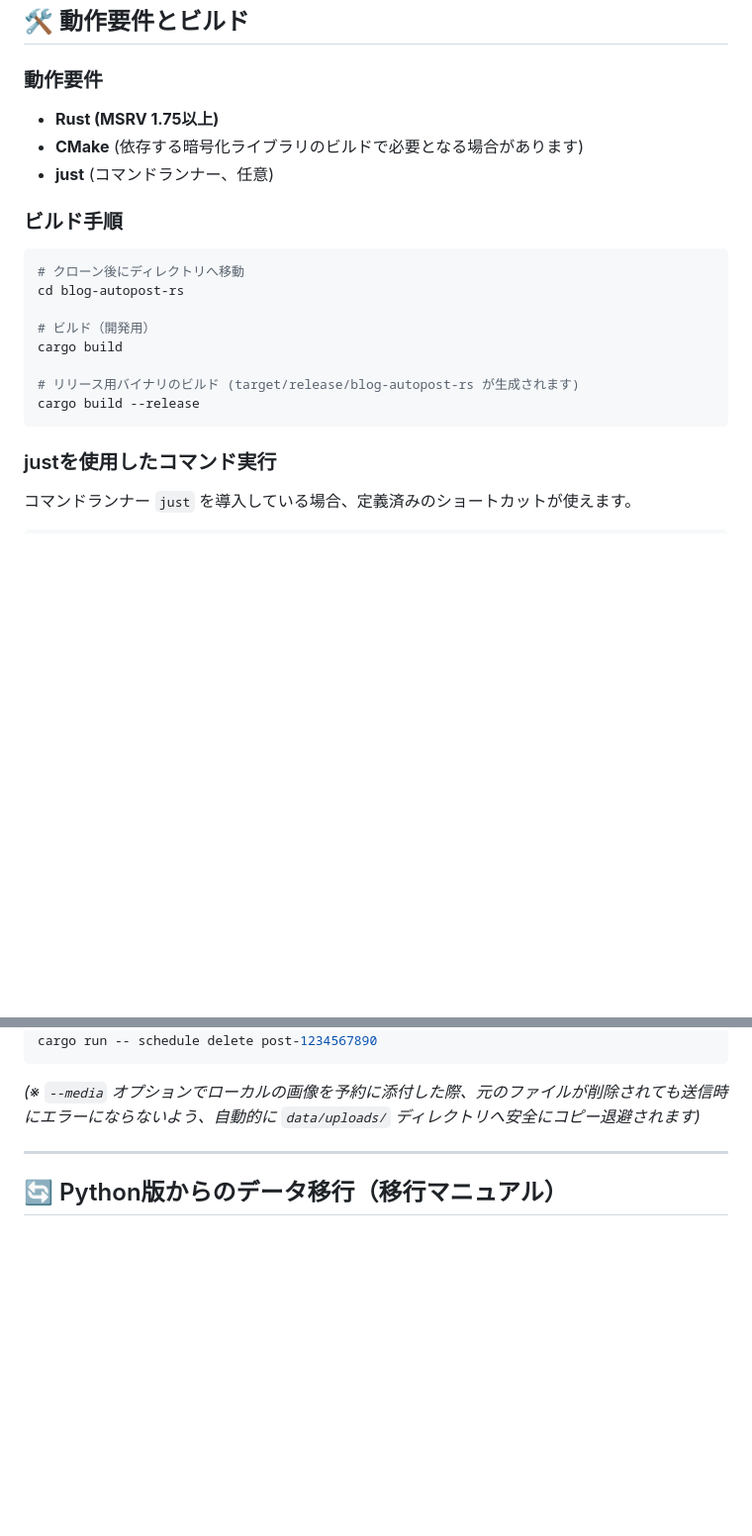
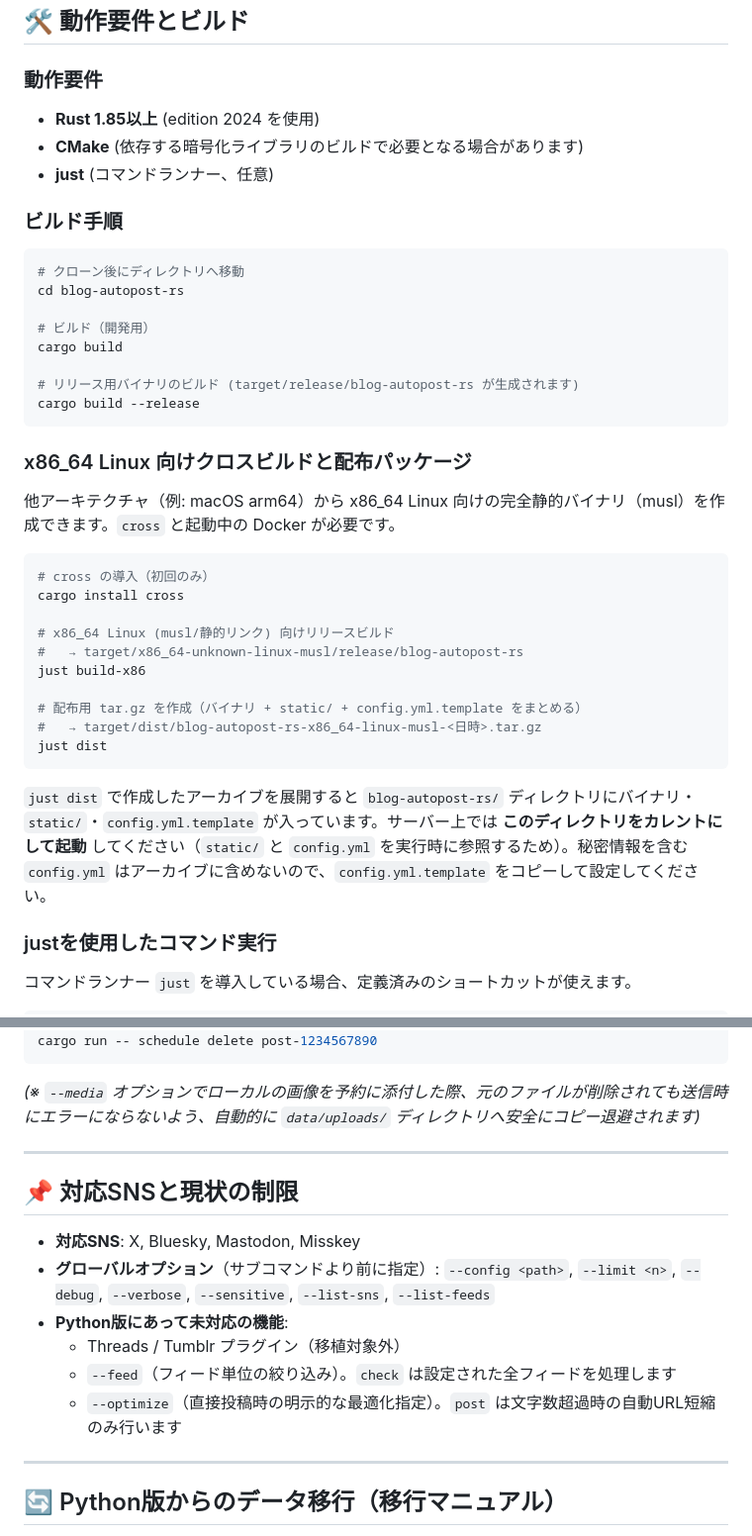
Before and after one commit to densuke/blog-autopost, a Markdown page: README_RS.md, 2 parts joined by grey strips. Shown at 99% size. Drawn GitHub-style; blank space fills up the shorter version.

````diff
--- a/README_RS.md
+++ b/README_RS.md
@@ -24,7 +24,7 @@ Blog AutoPost CLIのRust移植版（`blog-autopost-rs`）です。
 ## 🛠 動作要件とビルド
 
 ### 動作要件
-- **Rust (MSRV 1.75以上)**
+- **Rust 1.85以上** (edition 2024 を使用)
 - **CMake** (依存する暗号化ライブラリのビルドで必要となる場合があります)
 - **just** (コマンドランナー、任意)
 
@@ -40,6 +40,24 @@ cargo build
 # リリース用バイナリのビルド (target/release/blog-autopost-rs が生成されます)
 cargo build --release
 ```
+
+### x86_64 Linux 向けクロスビルドと配布パッケージ
+他アーキテクチャ（例: macOS arm64）から x86_64 Linux 向けの完全静的バイナリ（musl）を作成できます。`cross` と起動中の Docker が必要です。
+
+```bash
+# cross の導入（初回のみ）
+cargo install cross
+
+# x86_64 Linux (musl/静的リンク) 向けリリースビルド
+#   → target/x86_64-unknown-linux-musl/release/blog-autopost-rs
+just build-x86
+
+# 配布用 tar.gz を作成（バイナリ + static/ + config.yml.template をまとめる）
+#   → target/dist/blog-autopost-rs-x86_64-linux-musl-<日時>.tar.gz
+just dist
+```
+
+`just dist` で作成したアーカイブを展開すると `blog-autopost-rs/` ディレクトリにバイナリ・`static/`・`config.yml.template` が入っています。サーバー上では **このディレクトリをカレントにして起動** してください（`static/` と `config.yml` を実行時に参照するため）。秘密情報を含む `config.yml` はアーカイブに含めないので、`config.yml.template` をコピーして設定してください。
 
 ### justを使用したコマンド実行
 コマンドランナー `just` を導入している場合、定義済みのショートカットが使えます。
@@ -151,6 +193,17 @@ cargo run -- schedule update post-1234567890 --text "変更後のテキスト" -
 cargo run -- schedule delete post-1234567890
 ```
 *(※ `--media` オプションでローカルの画像を予約に添付した際、元のファイルが削除されても送信時にエラーにならないよう、自動的に `data/uploads/` ディレクトリへ安全にコピー退避されます)*
+
+---
+
+## 📌 対応SNSと現状の制限
+
+- **対応SNS**: X, Bluesky, Mastodon, Misskey
+- **グローバルオプション**（サブコマンドより前に指定）: `--config <path>`, `--limit <n>`, `--debug`, `--verbose`, `--sensitive`, `--list-sns`, `--list-feeds`
+- **Python版にあって未対応の機能**:
+  - Threads / Tumblr プラグイン（移植対象外）
+  - `--feed`（フィード単位の絞り込み）。`check` は設定された全フィードを処理します
+  - `--optimize`（直接投稿時の明示的な最適化指定）。`post` は文字数超過時の自動URL短縮のみ行います
 
 ---
 
````
Also changed, not shown: other parts of README_RS.md (+30 -6 lines).
